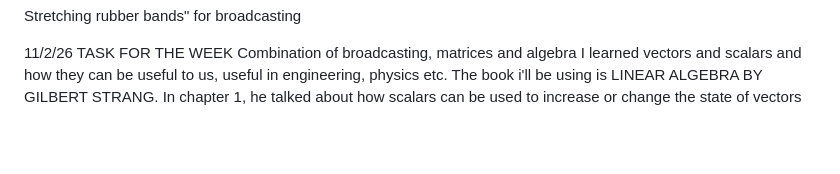
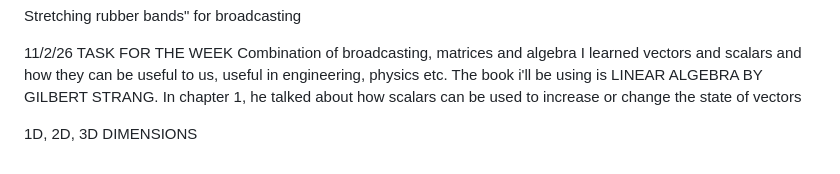
Before and after one commit to JohnBosely/python-oop-practice, a Markdown page: README.md, the part around the change. Rendered like a GitHub page; blank space fills up the shorter version.

Commit message:
Update README - ALGEBRA

```diff
--- a/README.md
+++ b/README.md
@@ -327,3 +327,5 @@ Combination of broadcasting, matrices and algebra
 I learned vectors and scalars and how they can be useful to us, useful in engineering, physics etc.
 The book i'll be using is LINEAR ALGEBRA BY GILBERT STRANG.
 In chapter 1, he talked about how scalars can be used to increase or change the state of vectors
+
+1D, 2D, 3D DIMENSIONS
```
